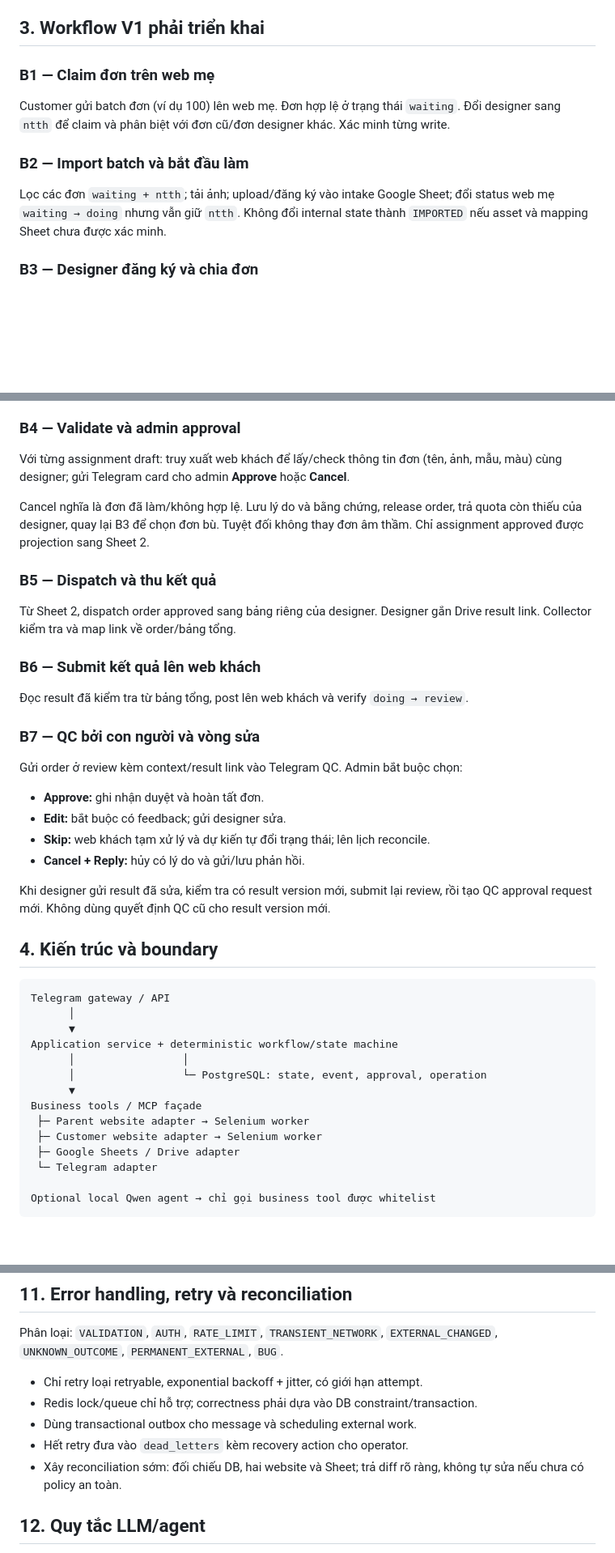
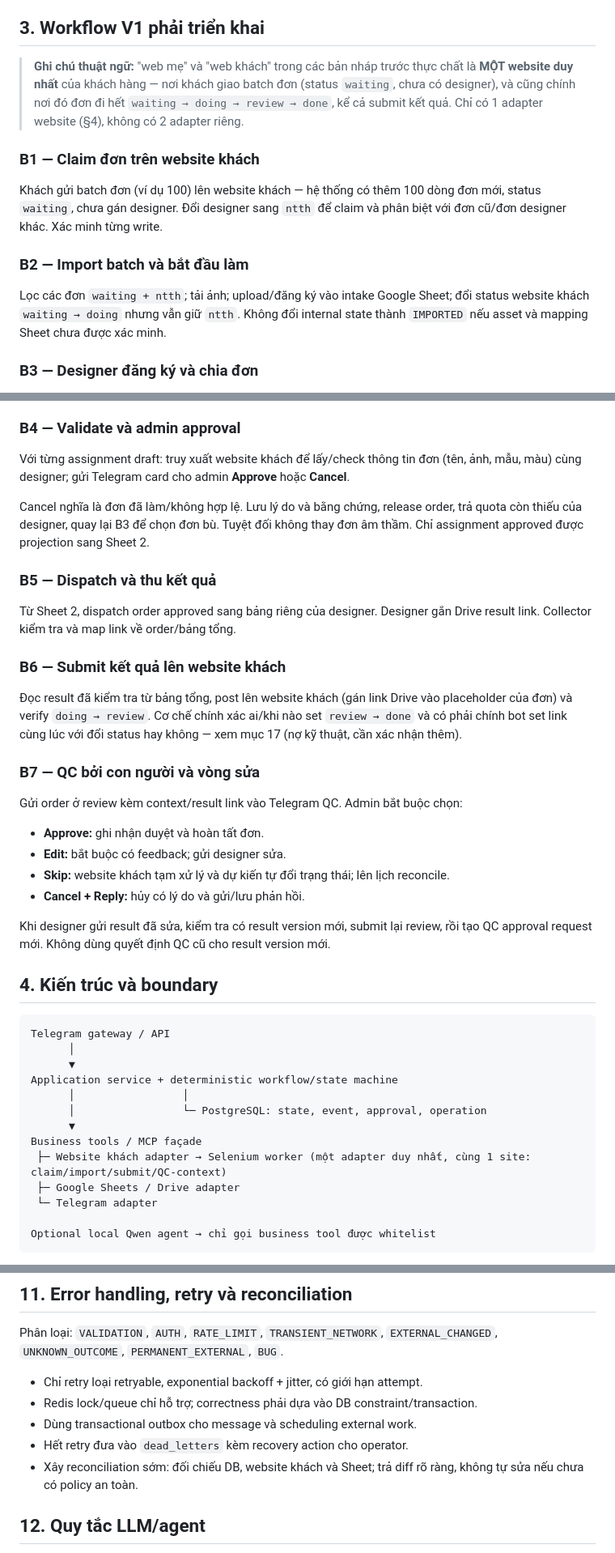
Before and after one commit to Hongphuc05/pinterva-manager, a Markdown page: claude.md, 3 parts joined by grey strips. Shown at 81% size. Drawn GitHub-style; blank space fills up the shorter version.

Commit message:
docs: gộp web mẹ và web khách thành 1 website duy nhất
Co-Authored-By: Claude Sonnet 5 <noreply@anthropic.com>

```diff
--- a/claude.md
+++ b/claude.md
@@ -21,13 +21,15 @@ Implement **V1** cho hệ thống vận hành nội bộ xử lý order ảnh/s
 
 ## 3. Workflow V1 phải triển khai
 
-### B1 — Claim đơn trên web mẹ
+> **Ghi chú thuật ngữ:** "web mẹ" và "web khách" trong các bản nháp trước thực chất là **MỘT website duy nhất** của khách hàng — nơi khách giao batch đơn (status `waiting`, chưa có designer), và cũng chính nơi đó đơn đi hết `waiting → doing → review → done`, kể cả submit kết quả. Chỉ có 1 adapter website (§4), không có 2 adapter riêng.
 
-Customer gửi batch đơn (ví dụ 100) lên web mẹ. Đơn hợp lệ ở trạng thái `waiting`. Đổi designer sang `ntth` để claim và phân biệt với đơn cũ/đơn designer khác. Xác minh từng write.
+### B1 — Claim đơn trên website khách
+
+Khách gửi batch đơn (ví dụ 100) lên website khách — hệ thống có thêm 100 dòng đơn mới, status `waiting`, chưa gán designer. Đổi designer sang `ntth` để claim và phân biệt với đơn cũ/đơn designer khác. Xác minh từng write.
 
 ### B2 — Import batch và bắt đầu làm
 
-Lọc các đơn `waiting + ntth`; tải ảnh; upload/đăng ký vào intake Google Sheet; đổi status web mẹ `waiting → doing` nhưng vẫn giữ `ntth`. Không đổi internal state thành `IMPORTED` nếu asset và mapping Sheet chưa được xác minh.
+Lọc các đơn `waiting + ntth`; tải ảnh; upload/đăng ký vào intake Google Sheet; đổi status website khách `waiting → doing` nhưng vẫn giữ `ntth`. Không đổi internal state thành `IMPORTED` nếu asset và mapping Sheet chưa được xác minh.
 
 ### B3 — Designer đăng ký và chia đơn
 
@@ -37,7 +39,7 @@ Thông báo Telegram để designer đăng ký số lượng (ví dụ Lâm nh
 
 ### B4 — Validate và admin approval
 
-Với từng assignment draft: truy xuất web khách để lấy/check thông tin đơn (tên, ảnh, mẫu, màu) cùng designer; gửi Telegram card cho admin **Approve** hoặc **Cancel**.
+Với từng assignment draft: truy xuất website khách để lấy/check thông tin đơn (tên, ảnh, mẫu, màu) cùng designer; gửi Telegram card cho admin **Approve** hoặc **Cancel**.
 
 Cancel nghĩa là đơn đã làm/không hợp lệ. Lưu lý do và bằng chứng, release order, trả quota còn thiếu của designer, quay lại B3 để chọn đơn bù. Tuyệt đối không thay đơn âm thầm. Chỉ assignment approved được projection sang Sheet 2.
 
@@ -45,9 +47,9 @@ Cancel nghĩa là đơn đã làm/không hợp lệ. Lưu lý do và bằng ch
 
 Từ Sheet 2, dispatch order approved sang bảng riêng của designer. Designer gắn Drive result link. Collector kiểm tra và map link về order/bảng tổng.
 
-### B6 — Submit kết quả lên web khách
+### B6 — Submit kết quả lên website khách
 
-Đọc result đã kiểm tra từ bảng tổng, post lên web khách và verify `doing → review`.
+Đọc result đã kiểm tra từ bảng tổng, post lên website khách (gán link Drive vào placeholder của đơn) và verify `doing → review`. Cơ chế chính xác ai/khi nào set `review → done` và có phải chính bot set link cùng lúc với đổi status hay không — xem mục 17 (nợ kỹ thuật, cần xác nhận thêm).
 
 ### B7 — QC bởi con người và vòng sửa
 
@@ -55,7 +57,7 @@ Gửi order ở review kèm context/result link vào Telegram QC. Admin bắt bu
 
 - **Approve:** ghi nhận duyệt và hoàn tất đơn.
 - **Edit:** bắt buộc có feedback; gửi designer sửa.
-- **Skip:** web khách tạm xử lý và dự kiến tự đổi trạng thái; lên lịch reconcile.
+- **Skip:** website khách tạm xử lý và dự kiến tự đổi trạng thái; lên lịch reconcile.
 - **Cancel + Reply:** hủy có lý do và gửi/lưu phản hồi.
 
 Khi designer gửi result đã sửa, kiểm tra có result version mới, submit lại review, rồi tạo QC approval request mới. Không dùng quyết định QC cũ cho result version mới.
@@ -71,8 +73,7 @@ Application service + deterministic workflow/state machine
       │                 └─ PostgreSQL: state, event, approval, operation
       ▼
 Business tools / MCP façade
- ├─ Parent website adapter → Selenium worker
- ├─ Customer website adapter → Selenium worker
+ ├─ Website khách adapter → Selenium worker (một adapter duy nhất, cùng 1 site: claim/import/submit/QC-context)
  ├─ Google Sheets / Drive adapter
  └─ Telegram adapter
 
@@ -175,7 +176,7 @@ Phân loại: `VALIDATION`, `AUTH`, `RATE_LIMIT`, `TRANSIENT_NETWORK`, `EXTERNAL
 - Redis lock/queue chỉ hỗ trợ; correctness phải dựa vào DB constraint/transaction.
 - Dùng transactional outbox cho message và scheduling external work.
 - Hết retry đưa vào `dead_letters` kèm recovery action cho operator.
-- Xây reconciliation sớm: đối chiếu DB, hai website và Sheet; trả diff rõ ràng, không tự sửa nếu chưa có policy an toàn.
+- Xây reconciliation sớm: đối chiếu DB, website khách và Sheet; trả diff rõ ràng, không tự sửa nếu chưa có policy an toàn.
 
 ## 12. Quy tắc LLM/agent
 
```
Also changed, not shown: other parts of claude.md (+3 -2 lines), roadmap.md (+16 -17 lines).
